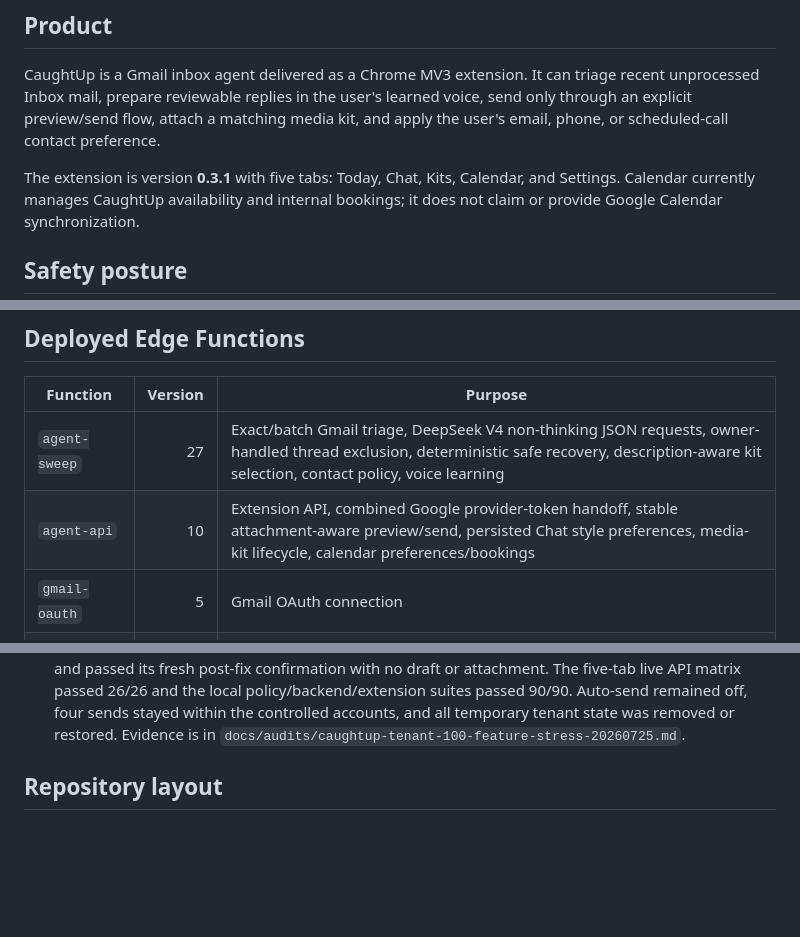
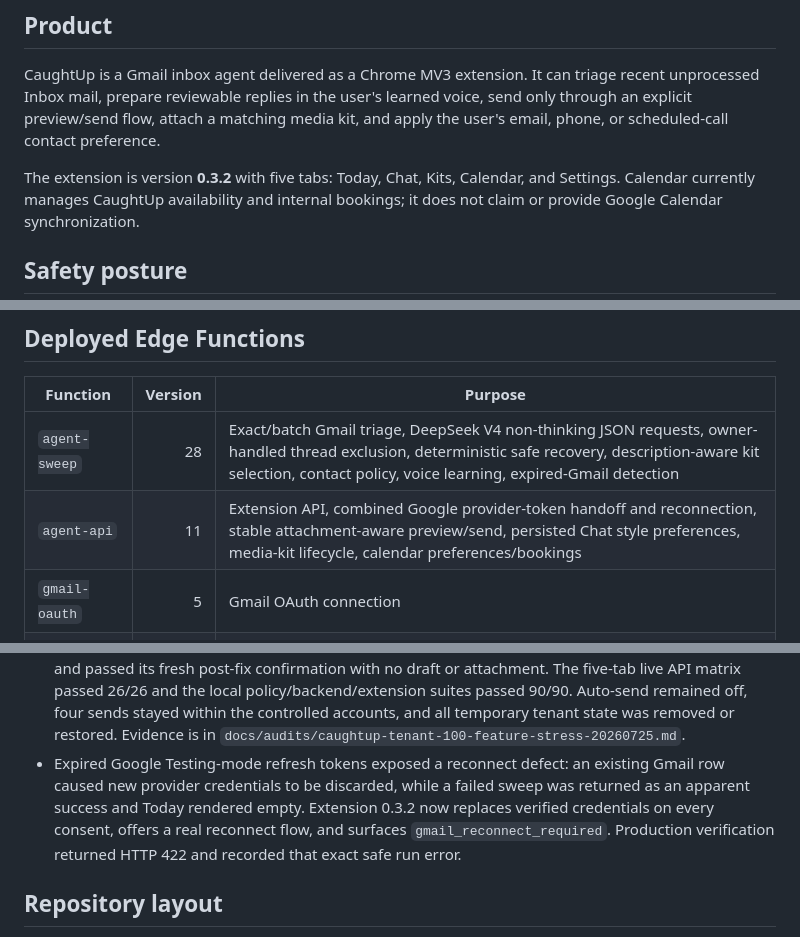
Before and after one commit to LaFlamesSon/AutomaticMessenger, a Markdown page: CLAUDE.md, 3 parts joined by grey strips. GitHub-like rendering; blank space fills up the shorter version.

Commit message:
docs: record Gmail reconnect recovery

```diff
--- a/CLAUDE.md
+++ b/CLAUDE.md
@@ -10,7 +10,7 @@ triage recent unprocessed Inbox mail, prepare reviewable replies in the user's l
 send only through an explicit preview/send flow, attach a matching media kit,
 and apply the user's email, phone, or scheduled-call contact preference.
 
-The extension is version **0.3.1** with five tabs: Today, Chat, Kits, Calendar,
+The extension is version **0.3.2** with five tabs: Today, Chat, Kits, Calendar,
 and Settings. Calendar currently manages CaughtUp availability and internal
 bookings; it does not claim or provide Google Calendar synchronization.
 
@@ -51,8 +51,8 @@ bookings; it does not claim or provide Google Calendar synchronization.
 
 | Function | Version | Purpose |
 |---|---:|---|
-| `agent-sweep` | 27 | Exact/batch Gmail triage, DeepSeek V4 non-thinking JSON requests, owner-handled thread exclusion, deterministic safe recovery, description-aware kit selection, contact policy, voice learning |
-| `agent-api` | 10 | Extension API, combined Google provider-token handoff, stable attachment-aware preview/send, persisted Chat style preferences, media-kit lifecycle, calendar preferences/bookings |
+| `agent-sweep` | 28 | Exact/batch Gmail triage, DeepSeek V4 non-thinking JSON requests, owner-handled thread exclusion, deterministic safe recovery, description-aware kit selection, contact policy, voice learning, expired-Gmail detection |
+| `agent-api` | 11 | Extension API, combined Google provider-token handoff and reconnection, stable attachment-aware preview/send, persisted Chat style preferences, media-kit lifecycle, calendar preferences/bookings |
 | `gmail-oauth` | 5 | Gmail OAuth connection |
 | `daily-digest` | 2 | Daily digest delivery |
 | `seed-media-kit` | 3 | Controlled media-kit seed utility |
@@ -136,6 +136,12 @@ double-booking guard; API idempotency and owner checks sit above it.
   sends stayed within the controlled accounts, and all temporary tenant state
   was removed or restored. Evidence is in
   `docs/audits/caughtup-tenant-100-feature-stress-20260725.md`.
+- Expired Google Testing-mode refresh tokens exposed a reconnect defect: an
+  existing Gmail row caused new provider credentials to be discarded, while a
+  failed sweep was returned as an apparent success and Today rendered empty.
+  Extension 0.3.2 now replaces verified credentials on every consent, offers a
+  real reconnect flow, and surfaces `gmail_reconnect_required`. Production
+  verification returned HTTP 422 and recorded that exact safe run error.
 
 ## Repository layout
 
```
